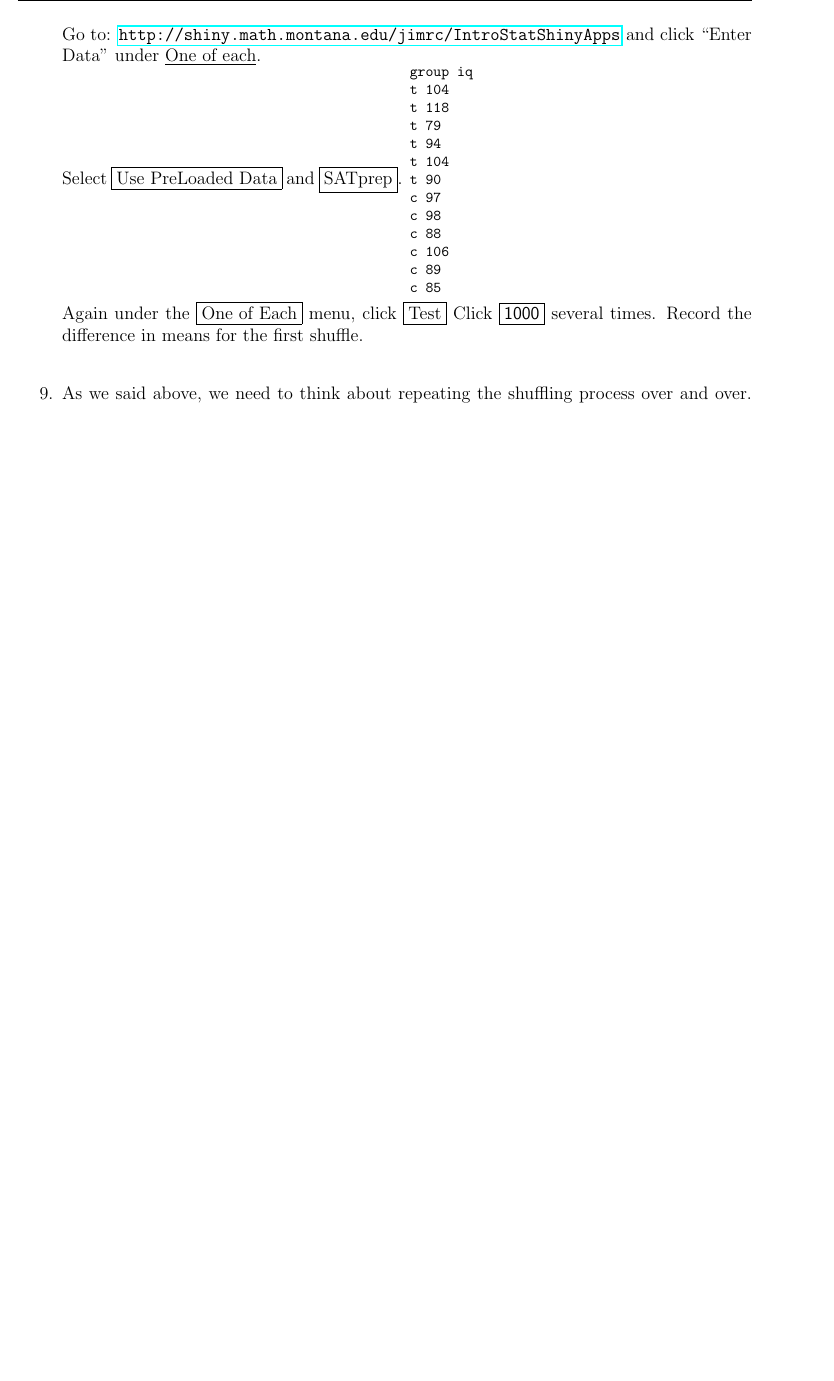
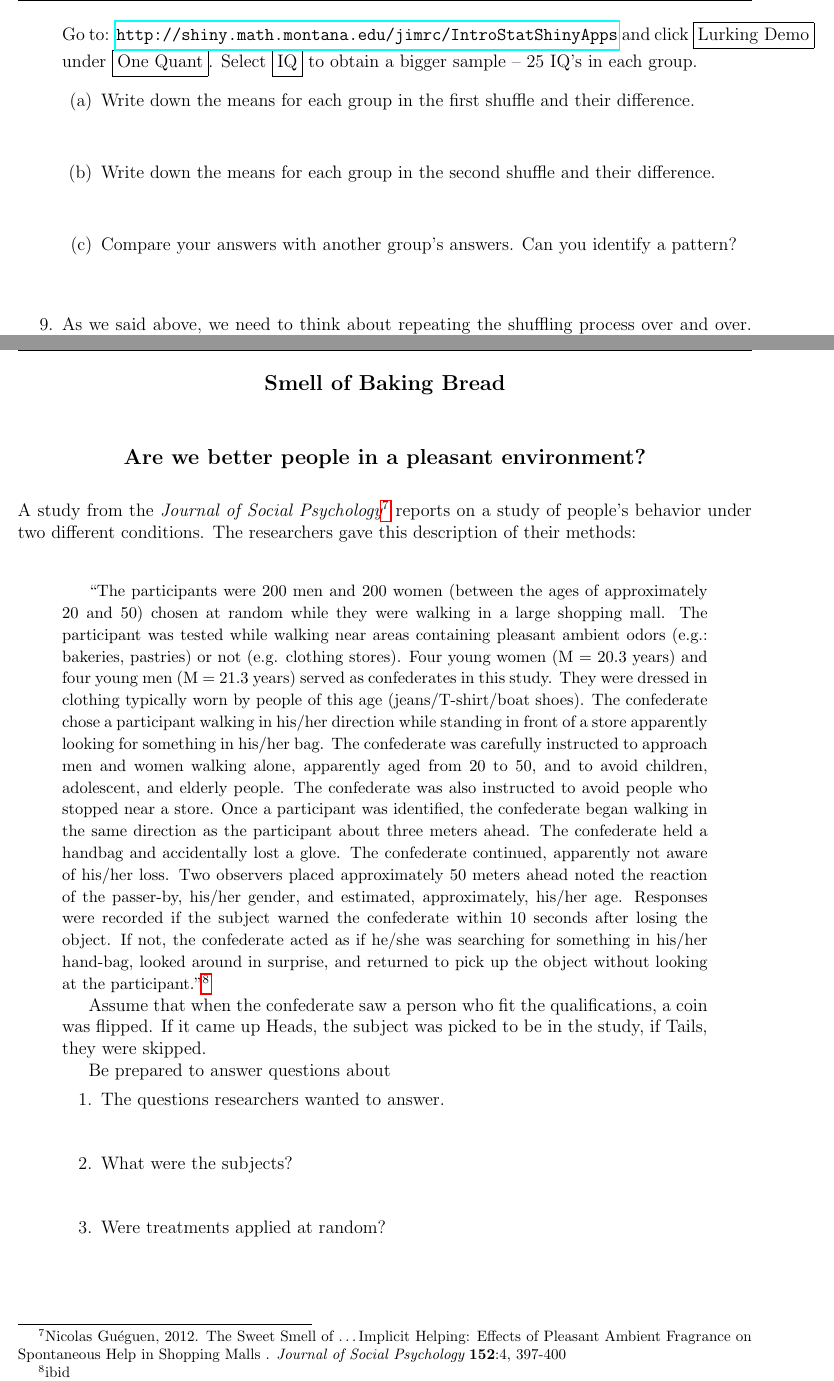
Before and after one commit to MTstateIntroStats/SpIntro-Stats, a LaTeX document (TR-F2015/coursePack/TR-coursePack.tex, which reads TR-F2015/coursePack/U2-D10.tex, TR-F2015/coursePack/U3-Reading1.tex): part of page 61 of 171 before the commit and two parts of pages 61 and 135 of 171 after it, the two joined at a grey line, cut so that both start at the same text, the shorter picture padded with empty space. Compiled offline with pdfLaTeX.

Commit message:
U2-D10 - incorporate new q1-Lurking demo.

```diff
--- a/TR-F2015/coursePack/U2-D10.tex
+++ b/TR-F2015/coursePack/U2-D10.tex
@@ -218,36 +218,38 @@ names and values.)
   many times gets tedious, so we will use the computer to shuffle and
   compute means for us. \\ Go to:
   \url{http://shiny.math.montana.edu/jimrc/IntroStatShinyApps} and click
-  ``Enter Data'' under \underline{One of each}. \\
-   Select \fbox{Use PreLoaded Data} and \fbox{SATprep}.
- \begin{minipage}{.50\linewidth}
-{\footnotesize
-\begin{verbatim}
-group iq
-t 104
-t 118
-t 79
-t 94
-t 104
-t 90
-c 97
-c 98
-c 88
-c 106
-c 89
-c 85
-\end{verbatim}
-}
- \end{minipage}
+   \fbox{Lurking Demo} under \fbox{One Quant}.
+   Select \fbox{IQ} to obtain a bigger sample -- 25 IQ's in each group.
+   \begin{enumerate}
+   \item Write down the means for each group in the first shuffle and
+     their difference.
+\begin{students}
+ \vspace{1cm}
+\end{students}
+
 \begin{key}
-  \begin{minipage}{.50\linewidth}
-    \includegraphics[width=\linewidth]{plots/IQ-shuffle.png}
-  \end{minipage}
+ {\it AWV}
 \end{key}
 
- Again under the \fbox{One of Each} menu, click \fbox{Test}
- Click \fbox{\sf 1000} several times.   Record
-the difference in means for the first shuffle.\\
+   \item Write down the means for each group in the second shuffle and
+     their difference.
+\begin{students}
+ \vspace{1cm}
+\end{students}
+
+\begin{key}
+ {\it AWV}
+\end{key}
+\item Compare your answers with another group's answers.  Can you
+  identify a pattern?
+\begin{students}
+ \vspace{1cm}
+\end{students}
+
+\begin{key}
+ {\it centered about zero?}
+\end{key}
+\end{enumerate}
 
 \item As we said above, we need to think about repeating the shuffling
   process over and over.  Click \fbox{5000} and sketch the
--- /dev/null
+++ b/TR-F2015/coursePack/U3-Reading1.tex
@@ -0,0 +1,83 @@
+\def\theTopic{What the Nose Knows }
+
+\begin{center}
+{\bf {\large Smell of Baking Bread}}\\
+\end{center}
+
+\begin{center}
+\vspace*{.1in}
+{\bf {\large Are we better people in a pleasant environment?}}
+\end{center}
+\vspace{-.1in}
+
+A study from the {\it Journal of Social Psychology}\footnote{ Nicolas Gu\'eguen, 2012.  The Sweet Smell of \ldots Implicit Helping:
+ Effects of Pleasant Ambient Fragrance on Spontaneous Help in Shopping
+ Malls .  {\it Journal of Social Psychology} {\bf152}:4, 397-400 }
+ reports on a study of
+people's behavior under two different conditions. The researchers gave
+this description of their methods:
+   \quotation{ \small
+``The participants were 200 men and 200 women (between the ages of
+approximately 20 and 50) chosen at random while they were walking in a
+large shopping mall. The participant was tested while walking near
+areas containing pleasant ambient odors (e.g.: bakeries, pastries) or
+not (e.g. clothing stores). Four young women (M = 20.3 years) and
+four young men (M = 21.3 years) served as confederates in this
+study. They were dressed in clothing typically worn by people of this
+age (jeans/T-shirt/boat shoes). The confederate chose a participant
+walking in his/her direction while standing in front of a store
+apparently looking for something in his/her bag. The confederate was
+carefully instructed to approach men and women walking alone,
+apparently aged from 20 to 50, and to avoid children, adolescent, and
+elderly people. The confederate was also instructed to avoid people
+who stopped near a store. Once a participant was identified, the
+confederate began walking in the same direction as the participant
+about three meters ahead. The confederate held a handbag and
+accidentally lost a glove. The confederate continued, apparently not
+aware of his/her loss. Two observers placed approximately 50 meters
+ahead noted the reaction of the passer-by, his/her gender, and
+estimated, approximately, his/her age. Responses were recorded if the
+subject warned the confederate within 10 seconds after losing the
+object. If not, the confederate acted as if he/she was searching for
+something in his/her hand-bag, looked around in surprise, and
+returned to pick up the object without looking at the
+participant.''\footnote{ibid}}
+
+Assume that when the confederate saw a person who fit the qualifications, a
+coin was flipped. If it came up Heads, the subject was picked to be in
+the study, if Tails, they were skipped.
+
+
+ Be prepared to answer questions about
+\begin{enumerate}
+\item  The questions researchers wanted to answer.
+\begin{students}
+ \vspace{.8cm}
+\end{students}
+
+\begin{key}
+ Does the smell of baking bread influence people to be more altruistic?
+\end{key}
+
+
+\item What were the subjects?
+\begin{students}
+ \vspace{.8cm}
+\end{students}
+
+\begin{key}
+ 400 people in a mall
+\end{key}
+
+
+
+\item Were treatments applied at random?
+\begin{students}
+ \vspace{.8cm}
+\end{students}
+
+\begin{key}
+Sort of
+\end{key}
+
+\end{enumerate}
```
Also changed, not shown: TR-F2015/coursePack/U3-Reading2.tex (added, +223 -0 lines), TR-F2015/coursePack/U2-D10.tex (6 more changed lines).
